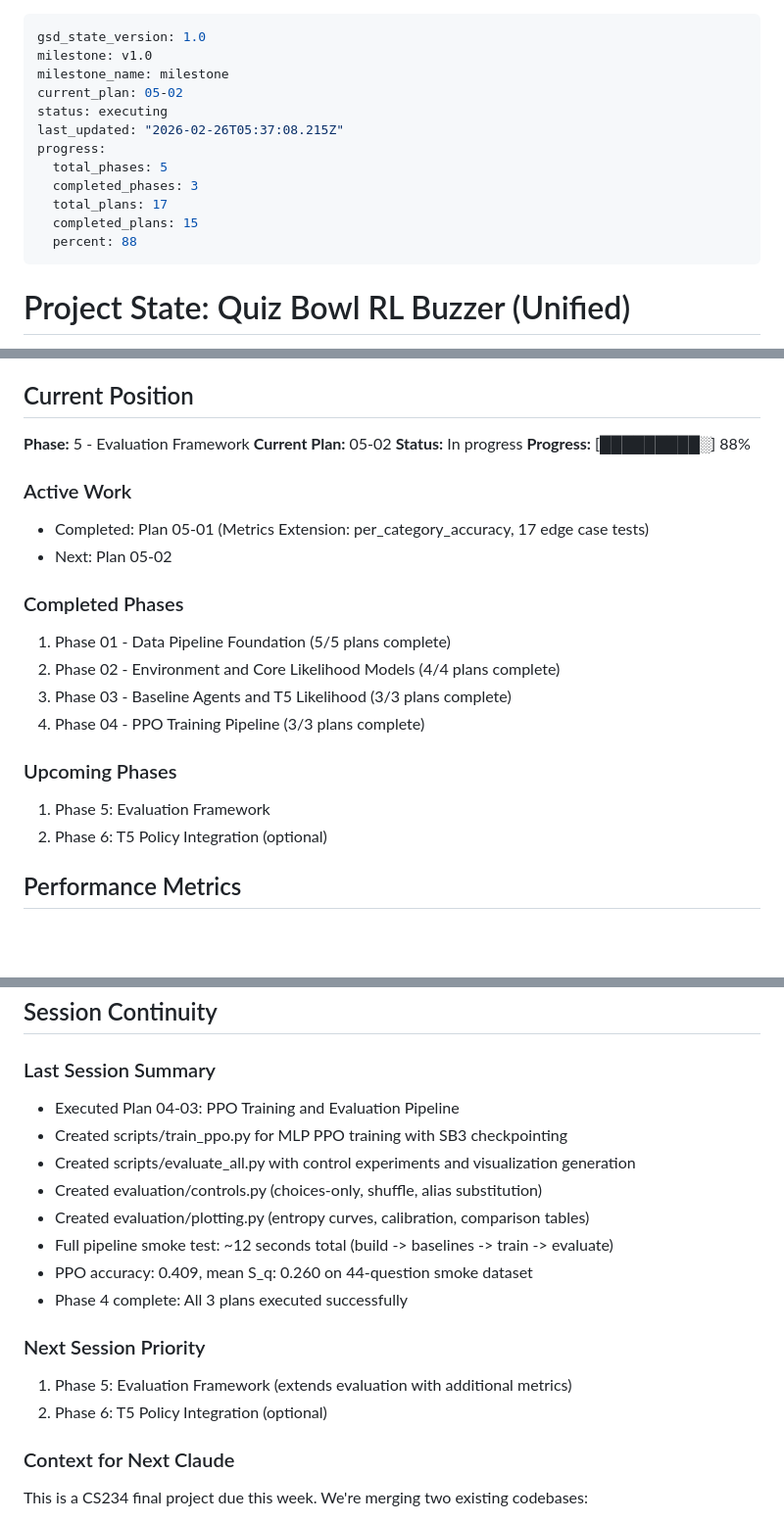
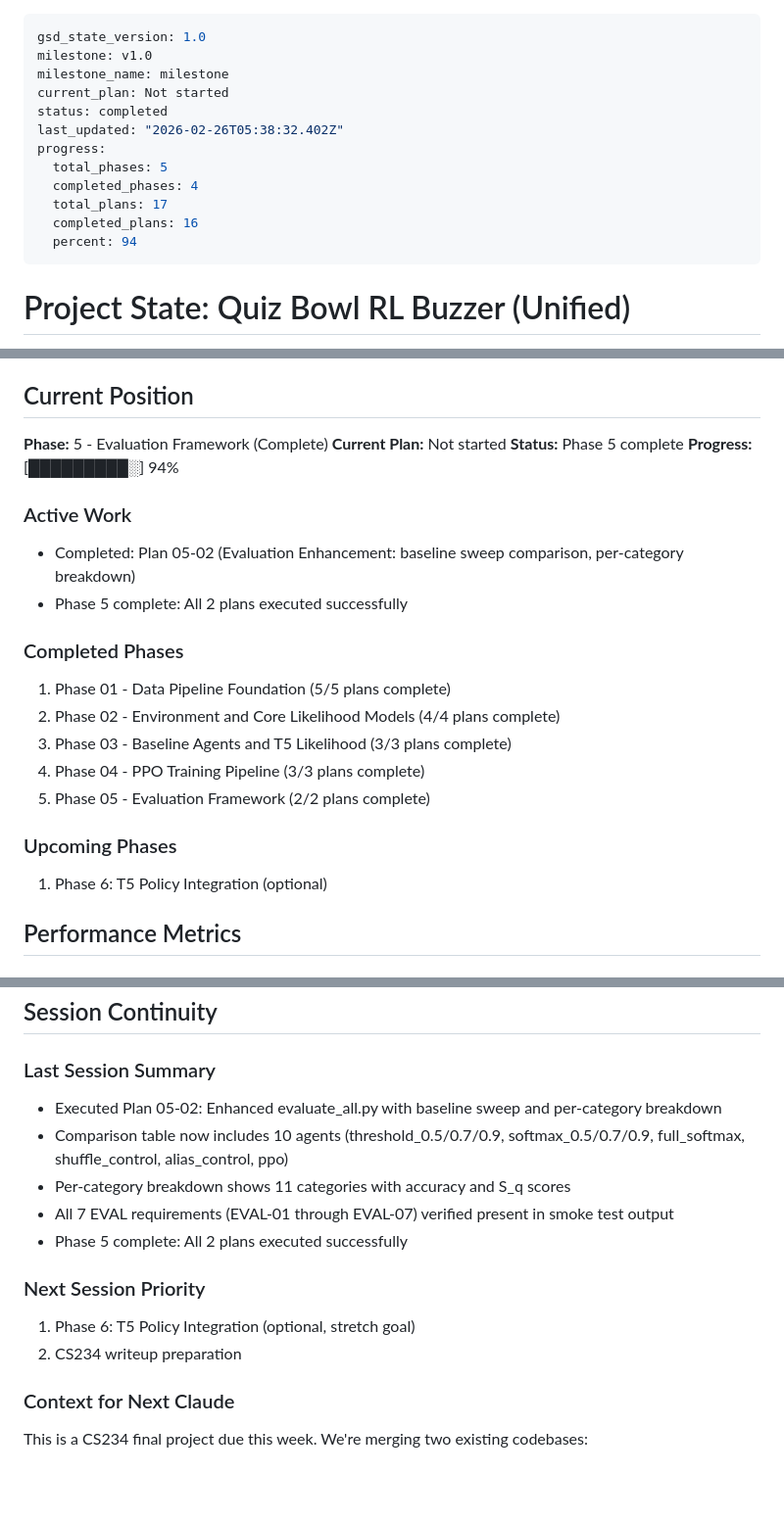
Before and after one commit to ankaggarwal94/qanta-buzzer, a Markdown page: .planning/STATE.md, 3 parts joined by grey strips. Shown at 98% size. Rendered like a GitHub page; blank space fills up the shorter version.

Commit message:
docs(05-02): complete evaluation enhancement plan
- Created 05-02-SUMMARY.md with execution results
- Updated STATE.md: Phase 5 complete, 2/2 plans done
- Updated ROADMAP.md: Phase 5 progress table
- Marked EVAL-02 through EVAL-06 requirements complete

Co-Authored-By: Claude Opus 4.6 (1M context) <noreply@anthropic.com>

```diff
--- a/.planning/STATE.md
+++ b/.planning/STATE.md
@@ -2,15 +2,15 @@
 gsd_state_version: 1.0
 milestone: v1.0
 milestone_name: milestone
-current_plan: 05-02
-status: executing
-last_updated: "2026-02-26T05:37:08.215Z"
+current_plan: Not started
+status: completed
+last_updated: "2026-02-26T05:38:32.402Z"
 progress:
   total_phases: 5
-  completed_phases: 3
+  completed_phases: 4
   total_plans: 17
-  completed_plans: 15
-  percent: 88
+  completed_plans: 16
+  percent: 94
 ---
 
 # Project State: Quiz Bowl RL Buzzer (Unified)
@@ -29,24 +29,24 @@ Building unified system by merging qb-rl's modular architecture with qanta-buzze
 
 ## Current Position
 
-**Phase:** 5 - Evaluation Framework
-**Current Plan:** 05-02
-**Status:** In progress
-**Progress:** [█████████░] 88%
+**Phase:** 5 - Evaluation Framework (Complete)
+**Current Plan:** Not started
+**Status:** Phase 5 complete
+**Progress:** [█████████░] 94%
 
 ### Active Work
-- Completed: Plan 05-01 (Metrics Extension: per_category_accuracy, 17 edge case tests)
-- Next: Plan 05-02
+- Completed: Plan 05-02 (Evaluation Enhancement: baseline sweep comparison, per-category breakdown)
+- Phase 5 complete: All 2 plans executed successfully
 
 ### Completed Phases
 1. Phase 01 - Data Pipeline Foundation (5/5 plans complete)
 2. Phase 02 - Environment and Core Likelihood Models (4/4 plans complete)
 3. Phase 03 - Baseline Agents and T5 Likelihood (3/3 plans complete)
 4. Phase 04 - PPO Training Pipeline (3/3 plans complete)
+5. Phase 05 - Evaluation Framework (2/2 plans complete)
 
 ### Upcoming Phases
-1. Phase 5: Evaluation Framework
-2. Phase 6: T5 Policy Integration (optional)
+1. Phase 6: T5 Policy Integration (optional)
 
 ## Performance Metrics
 
@@ -136,18 +137,15 @@ None identified yet
 ## Session Continuity
 
 ### Last Session Summary
-- Executed Plan 04-03: PPO Training and Evaluation Pipeline
-- Created scripts/train_ppo.py for MLP PPO training with SB3 checkpointing
-- Created scripts/evaluate_all.py with control experiments and visualization generation
-- Created evaluation/controls.py (choices-only, shuffle, alias substitution)
-- Created evaluation/plotting.py (entropy curves, calibration, comparison tables)
-- Full pipeline smoke test: ~12 seconds total (build -> baselines -> train -> evaluate)
-- PPO accuracy: 0.409, mean S_q: 0.260 on 44-question smoke dataset
-- Phase 4 complete: All 3 plans executed successfully
+- Executed Plan 05-02: Enhanced evaluate_all.py with baseline sweep and per-category breakdown
+- Comparison table now includes 10 agents (threshold_0.5/0.7/0.9, softmax_0.5/0.7/0.9, full_softmax, shuffle_control, alias_control, ppo)
+- Per-category breakdown shows 11 categories with accuracy and S_q scores
+- All 7 EVAL requirements (EVAL-01 through EVAL-07) verified present in smoke test output
+- Phase 5 complete: All 2 plans executed successfully
 
 ### Next Session Priority
-1. Phase 5: Evaluation Framework (extends evaluation with additional metrics)
-2. Phase 6: T5 Policy Integration (optional)
+1. Phase 6: T5 Policy Integration (optional, stretch goal)
+2. CS234 writeup preparation
 
 ### Context for Next Claude
 This is a CS234 final project due this week. We're merging two existing codebases:
```
Also changed, not shown: other parts of .planning/STATE.md (+1 -0 lines), .planning/REQUIREMENTS.md (+10 -10 lines), 1 other file.
